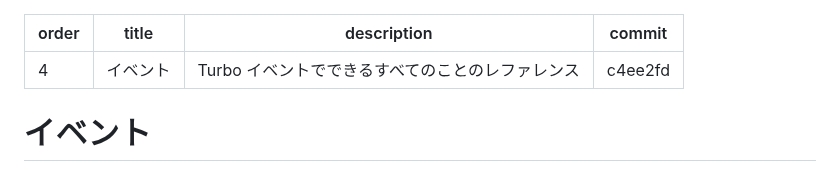
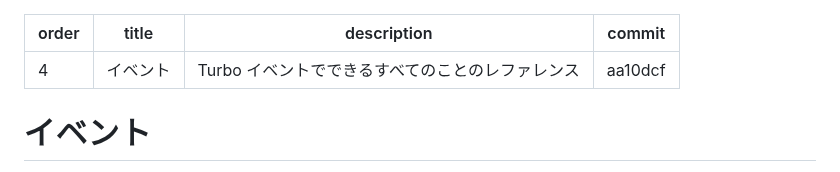
Before and after one commit to everyleaf/hotwire_ja, a Markdown page: turbo/reference/events.md, the part around the change. Drawn GitHub-style.

Commit message:
updated translation target commit

```diff
--- a/turbo/reference/events.md
+++ b/turbo/reference/events.md
@@ -2,7 +2,7 @@
 order: 4
 title: イベント
 description: "Turbo イベントでできるすべてのことのレファレンス"
-commit: "c4ee2fd"
+commit: "aa10dcf"
 ---
 
 # イベント
```
